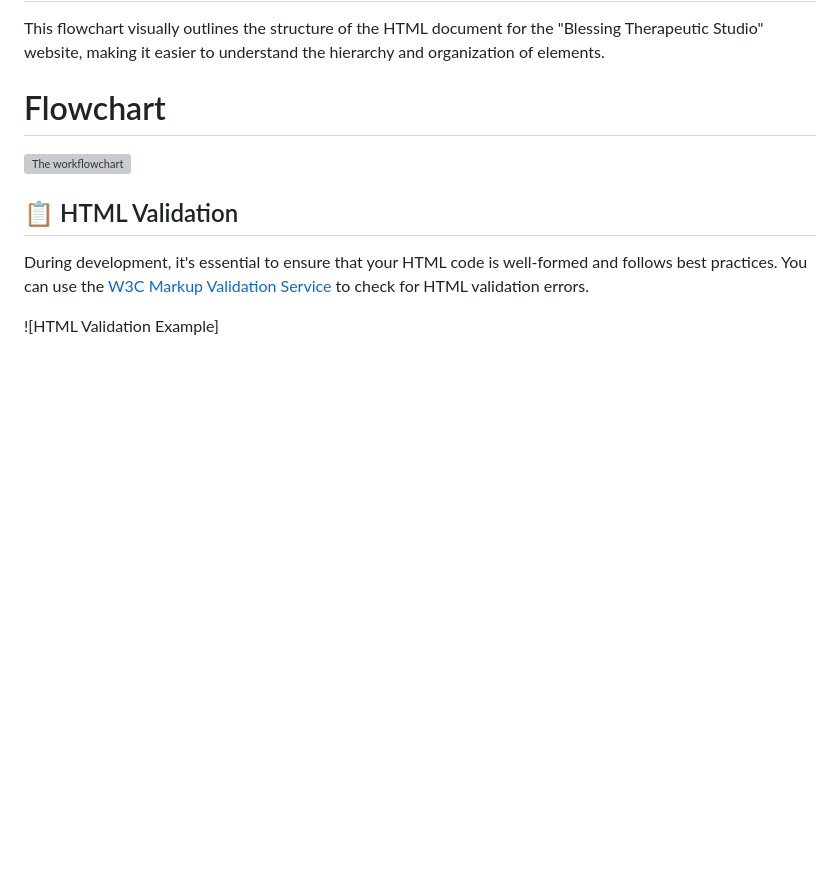
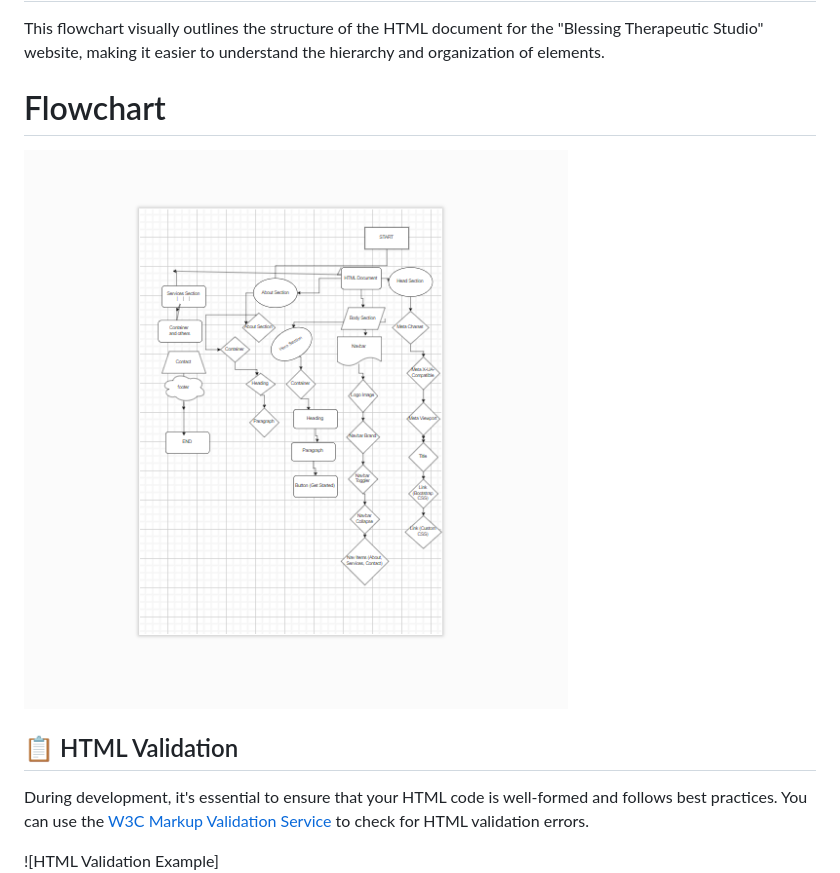
Before and after one commit to princessble/Blessing-therapy-studio, a Markdown page: README.md, the part around the change. GitHub-like rendering; pictures changed too: assets/image/flowchart.png (added); blank space fills up the shorter version; grey boxes are pictures that could not be loaded.

Commit message:
Add workflowchart to README.md file

```diff
--- a/README.md
+++ b/README.md
@@ -46,7 +46,7 @@ To experience our responsive design firsthand, you can also visit the live versi
 This flowchart visually outlines the structure of the HTML document for the "Blessing Therapeutic Studio" website, making it easier to understand the hierarchy and organization of elements.
 
 # Flowchart
-<img src="assets/image/" alt="The workflowchart">
+<img src="assets/image/flowchart.png" alt="The workflowchart">
 
 ## 📋 HTML Validation
 
```
